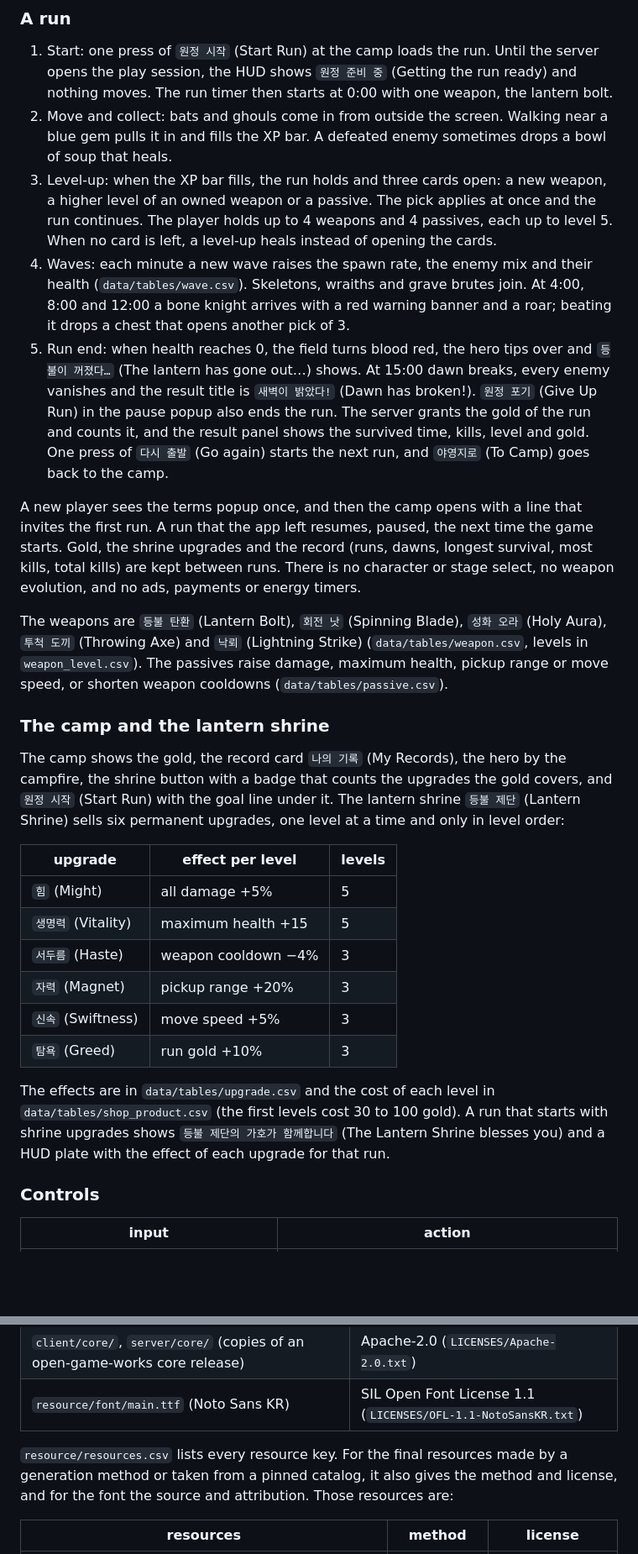
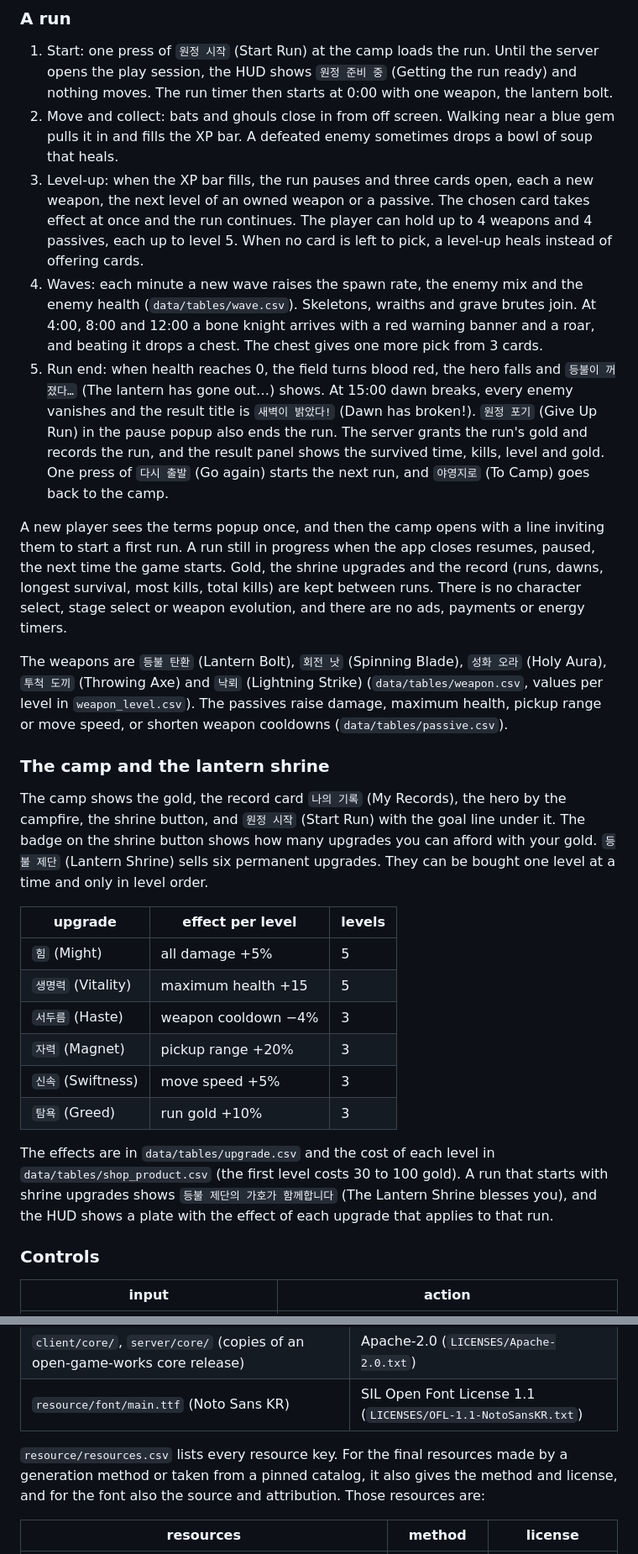
Before and after one commit to wnsrn3436/open-game-works-game-iso-survivors, a Markdown page: README.md, 2 parts joined by grey strips. Shown at 84% size. GitHub-like rendering; blank space fills up the shorter version.

```diff
--- a/README.md
+++ b/README.md
@@ -42,34 +42,35 @@ the request and gave its gameplay video during `setup game`.
 1. Start: one press of `원정 시작` (Start Run) at the camp loads the run. Until the server opens the play session, the
    HUD shows `원정 준비 중` (Getting the run ready) and nothing moves. The run timer then starts at 0:00 with one
    weapon, the lantern bolt.
-2. Move and collect: bats and ghouls come in from outside the screen. Walking near a blue gem pulls it in and fills the
+2. Move and collect: bats and ghouls close in from off screen. Walking near a blue gem pulls it in and fills the
    XP bar. A defeated enemy sometimes drops a bowl of soup that heals.
-3. Level-up: when the XP bar fills, the run holds and three cards open: a new weapon, a higher level of an owned weapon
-   or a passive. The pick applies at once and the run continues. The player holds up to 4 weapons and 4 passives, each
-   up to level 5. When no card is left, a level-up heals instead of opening the cards.
-4. Waves: each minute a new wave raises the spawn rate, the enemy mix and their health (`data/tables/wave.csv`).
+3. Level-up: when the XP bar fills, the run pauses and three cards open, each a new weapon, the next level of an owned
+   weapon or a passive. The chosen card takes effect at once and the run continues. The player can hold up to 4 weapons and
+   4 passives, each up to level 5. When no card is left to pick, a level-up heals instead of offering cards.
+4. Waves: each minute a new wave raises the spawn rate, the enemy mix and the enemy health (`data/tables/wave.csv`).
    Skeletons, wraiths and grave brutes join. At 4:00, 8:00 and 12:00 a bone knight arrives with a red warning banner
-   and a roar; beating it drops a chest that opens another pick of 3.
-5. Run end: when health reaches 0, the field turns blood red, the hero tips over and `등불이 꺼졌다…` (The lantern has
+   and a roar, and beating it drops a chest. The chest gives one more pick from 3 cards.
+5. Run end: when health reaches 0, the field turns blood red, the hero falls and `등불이 꺼졌다…` (The lantern has
    gone out…) shows. At 15:00 dawn breaks, every enemy vanishes and the result title is `새벽이 밝았다!` (Dawn has
-   broken!). `원정 포기` (Give Up Run) in the pause popup also ends the run. The server grants the gold of the run and
-   counts it, and the result panel shows the survived time, kills, level and gold. One press of `다시 출발` (Go again)
-   starts the next run, and `야영지로` (To Camp) goes back to the camp.
+   broken!). `원정 포기` (Give Up Run) in the pause popup also ends the run. The server grants the run's gold and
+   records the run, and the result panel shows the survived time, kills, level and gold. One press of `다시 출발` (Go
+   again) starts the next run, and `야영지로` (To Camp) goes back to the camp.
 
-A new player sees the terms popup once, and then the camp opens with a line that invites the first run. A run that
-the app left resumes, paused, the next time the game starts. Gold, the shrine upgrades and the record (runs, dawns,
-longest survival, most kills, total kills) are kept between runs. There is no character or stage select, no weapon
-evolution, and no ads, payments or energy timers.
+A new player sees the terms popup once, and then the camp opens with a line inviting them to start a first run. A run
+still in progress when the app closes resumes, paused, the next time the game starts. Gold, the shrine upgrades and the record
+(runs, dawns, longest survival, most kills, total kills) are kept between runs. There is no character select, stage
+select or weapon evolution, and there are no ads, payments or energy timers.
 
 The weapons are `등불 탄환` (Lantern Bolt), `회전 낫` (Spinning Blade), `성화 오라` (Holy Aura), `투척 도끼` (Throwing
-Axe) and `낙뢰` (Lightning Strike) (`data/tables/weapon.csv`, levels in `weapon_level.csv`). The passives raise damage,
-maximum health, pickup range or move speed, or shorten weapon cooldowns (`data/tables/passive.csv`).
+Axe) and `낙뢰` (Lightning Strike) (`data/tables/weapon.csv`, values per level in `weapon_level.csv`). The passives
+raise damage, maximum health, pickup range or move speed, or shorten weapon cooldowns (`data/tables/passive.csv`).
 
 ### The camp and the lantern shrine
 
-The camp shows the gold, the record card `나의 기록` (My Records), the hero by the campfire, the shrine button with a
-badge that counts the upgrades the gold covers, and `원정 시작` (Start Run) with the goal line under it. The lantern
-shrine `등불 제단` (Lantern Shrine) sells six permanent upgrades, one level at a time and only in level order:
+The camp shows the gold, the record card `나의 기록` (My Records), the hero by the campfire, the shrine button, and
+`원정 시작` (Start Run) with the goal line under it. The badge on the shrine button shows how many upgrades you can
+afford with your gold. `등불 제단` (Lantern Shrine) sells six permanent upgrades. They can be bought one level at a time and only in
+level order.
 
 | upgrade | effect per level | levels |
 |---|---|---|
@@ -81,8 +82,8 @@ shrine `등불 제단` (Lantern Shrine) sells six permanent upgrades, one level
 | `탐욕` (Greed) | run gold +10% | 3 |
 
 The effects are in `data/tables/upgrade.csv` and the cost of each level in `data/tables/shop_product.csv` (the first
-levels cost 30 to 100 gold). A run that starts with shrine upgrades shows `등불 제단의 가호가 함께합니다` (The Lantern
-Shrine blesses you) and a HUD plate with the effect of each upgrade for that run.
+level costs 30 to 100 gold). A run that starts with shrine upgrades shows `등불 제단의 가호가 함께합니다` (The Lantern
+Shrine blesses you), and the HUD shows a plate with the effect of each upgrade that applies to that run.
 
 ### Controls
 
@@ -301,8 +309,8 @@ Run these from `open-game-works-core/`.
 | `resource/font/main.ttf` (Noto Sans KR) | SIL Open Font License 1.1 (`LICENSES/OFL-1.1-NotoSansKR.txt`) |
 
 `resource/resources.csv` lists every resource key. For the final resources made by a generation method or taken from a
-pinned catalog, it also gives the method and license, and for the font the source and attribution. Those resources
-are:
+pinned catalog, it also gives the method and license, and for the font also the source and attribution. Those
+resources are:
 
 | resources | method | license |
 |---|---|---|
```
Also changed, not shown: other parts of README.md (+97 -90 lines), README.ko.md (+60 -59 lines).
